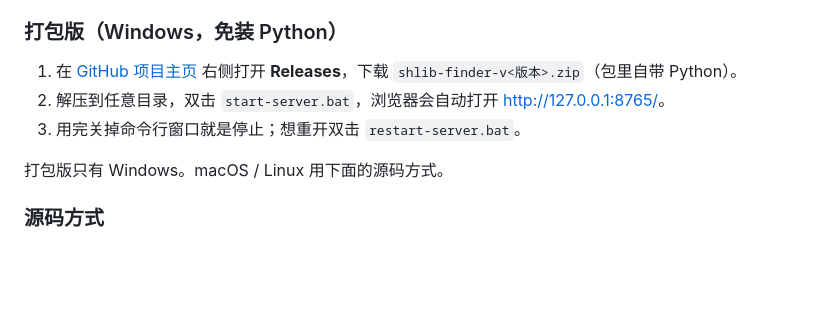
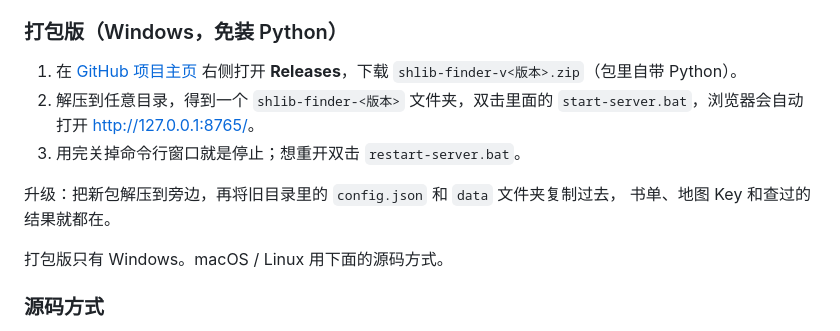
Before and after one commit to Giant-Apple/shlib-finder, a Markdown page: README.md, the part around the change. GitHub-like rendering; blank space fills up the shorter version.

Commit message:
docs: 说明解压出的目录带版本号，并补一句怎么从旧版升级

```diff
--- a/README.md
+++ b/README.md
@@ -27,8 +27,11 @@
 ### 打包版（Windows，免装 Python）
 
 1. 在 [GitHub 项目主页](https://github.com/Giant-Apple/shlib-finder) 右侧打开 **Releases**，下载 `shlib-finder-v<版本>.zip`（包里自带 Python）。
-2. 解压到任意目录，双击 `start-server.bat`，浏览器会自动打开 <http://127.0.0.1:8765/>。
+2. 解压到任意目录，得到一个 `shlib-finder-<版本>` 文件夹，双击里面的 `start-server.bat`，浏览器会自动打开 <http://127.0.0.1:8765/>。
 3. 用完关掉命令行窗口就是停止；想重开双击 `restart-server.bat`。
+
+升级：把新包解压到旁边，再将旧目录里的 `config.json` 和 `data` 文件夹复制过去，
+书单、地图 Key 和查过的结果就都在。
 
 打包版只有 Windows。macOS / Linux 用下面的源码方式。
 
```
